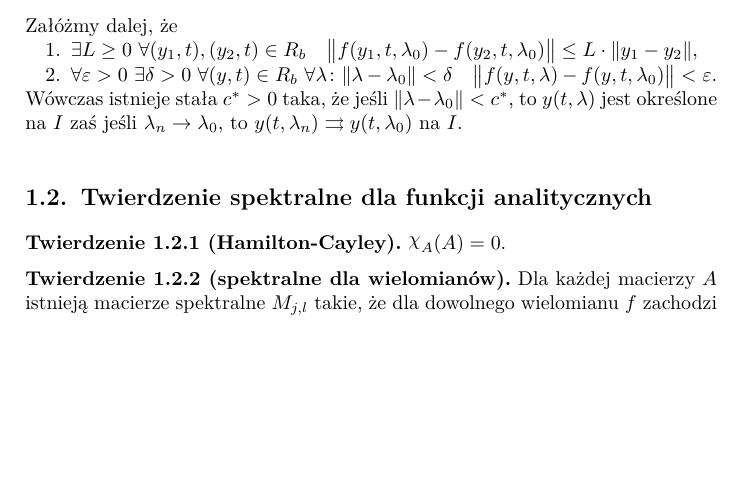
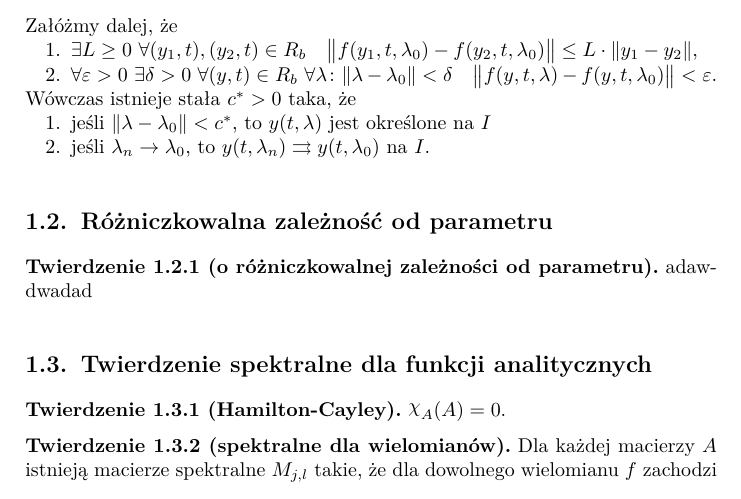
Before and after one commit to Korigami/RRZ, a LaTeX document (RRZ.tex, which reads subfiles/1-1.tex, subfiles/1-2.tex): part of page 3 of 5, cut so that both start at the same text, the shorter picture padded with empty space. Compiled offline with pdfLaTeX.

Commit message:
Overleaf test

```diff
--- a/RRZ.tex
+++ b/RRZ.tex
@@ -9,7 +9,8 @@
   \chapter{Twierdzenia}
     \section{Ciągła zależność od parametru}
       \input{subfiles/1-1.tex}
-%    \section{Różniczkowalna zależność od parametru}
+    \section{Różniczkowalna zależność od parametru}
+      \input{subfiles/1-2.tex}
 %    \section{Rozwiązania przez szeregi potęgowe wokół punktu regularnego}
     \section{Twierdzenie spektralne dla funkcji analitycznych}
       \input{subfiles/1-4.tex}
--- a/subfiles/1-1.tex
+++ b/subfiles/1-1.tex
@@ -18,7 +18,9 @@
     \ \forall \lambda \colon \norm{\lambda - \lambda_0} < \delta \quad \norm[\big]{ f(y,t,\lambda)
     - f(y,t,\lambda_0) } < \varepsilon$.
   \end{enumerate}
-  Wówczas istnieje stała $c^{\ast} > 0$ taka, że jeśli $\norm{\lambda - \lambda_0} < c^{\ast}$, to
-  $y(t,\lambda)$ jest określone na $I$ zaś jeśli $\lambda_n \to \lambda_0$, to $y(t,\lambda_n)
-  \rightrightarrows y(t,\lambda_0)$ na $I$.
+  Wówczas istnieje stała $c^{\ast} > 0$ taka, że
+  \begin{enumerate}
+    \item jeśli $\norm{\lambda - \lambda_0} < c^{\ast}$, to $y(t,\lambda)$ jest określone na $I$
+    \item jeśli $\lambda_n \to \lambda_0$, to $y(t,\lambda_n) \rightrightarrows y(t,\lambda_0)$ na $I$.
+  \end{enumerate}
 \end{theorem}
--- /dev/null
+++ b/subfiles/1-2.tex
@@ -0,0 +1,3 @@
+\begin{theorem}[o różniczkowalnej zależności od parametru]
+  adawdwadad
+\end{theorem}
```
